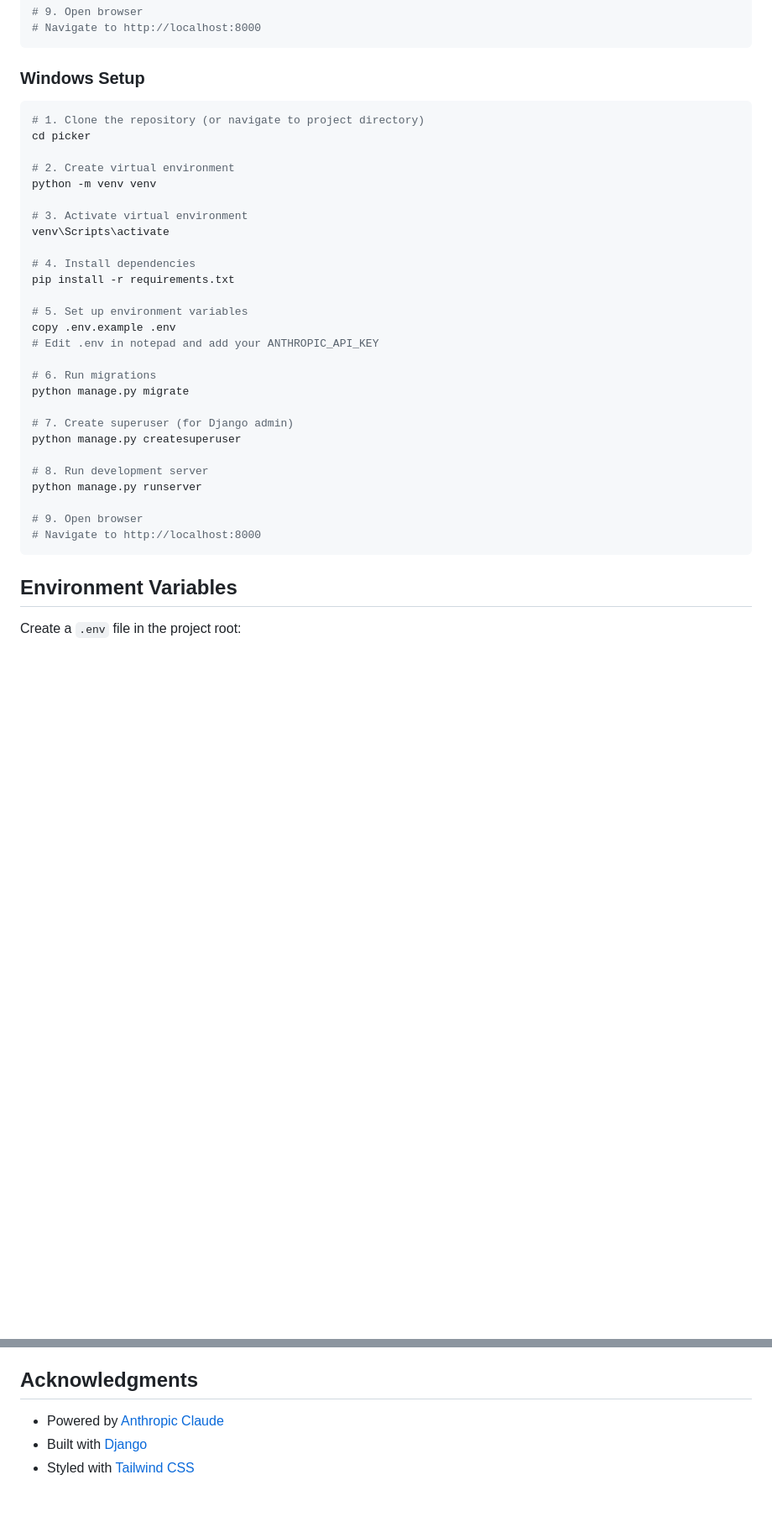
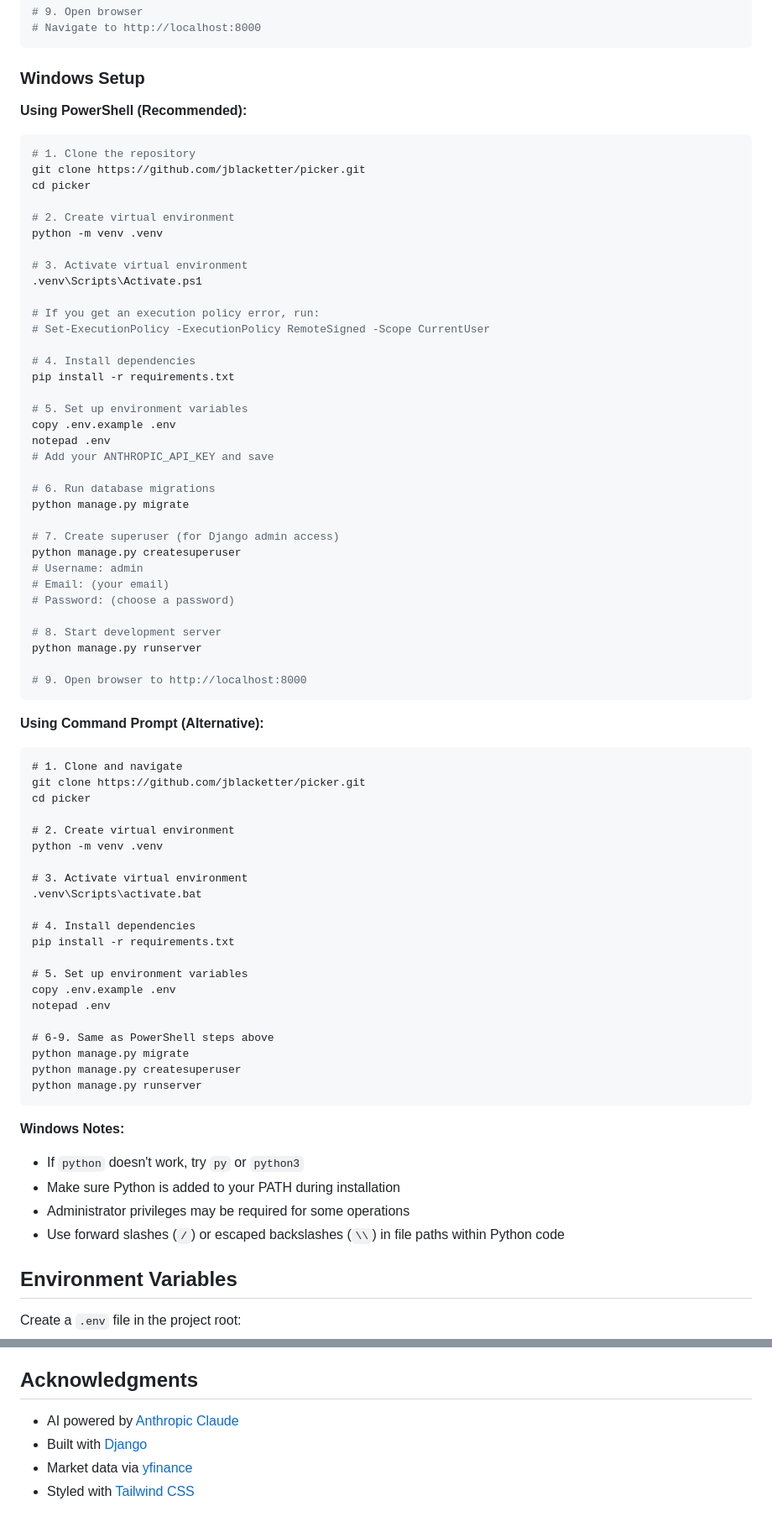
Before and after one commit to jblacketter/picker, a Markdown page: README.md, 2 parts joined by grey strips. Shown at 84% size. Drawn GitHub-style; blank space fills up the shorter version.

````diff
--- a/README.md
+++ b/README.md
@@ -83,35 +91,76 @@ python manage.py runserver
 
 ### Windows Setup
 
+**Using PowerShell (Recommended):**
+
 ```powershell
-# 1. Clone the repository (or navigate to project directory)
+# 1. Clone the repository
+git clone https://github.com/jblacketter/picker.git
 cd picker
 
 # 2. Create virtual environment
-python -m venv venv
+python -m venv .venv
 
 # 3. Activate virtual environment
-venv\Scripts\activate
+.venv\Scripts\Activate.ps1
+
+# If you get an execution policy error, run:
+# Set-ExecutionPolicy -ExecutionPolicy RemoteSigned -Scope CurrentUser
 
 # 4. Install dependencies
 pip install -r requirements.txt
 
 # 5. Set up environment variables
 copy .env.example .env
-# Edit .env in notepad and add your ANTHROPIC_API_KEY
+notepad .env
+# Add your ANTHROPIC_API_KEY and save
 
-# 6. Run migrations
+# 6. Run database migrations
 python manage.py migrate
 
-# 7. Create superuser (for Django admin)
+# 7. Create superuser (for Django admin access)
 python manage.py createsuperuser
+# Username: admin
+# Email: (your email)
+# Password: (choose a password)
 
-# 8. Run development server
+# 8. Start development server
 python manage.py runserver
 
-# 9. Open browser
-# Navigate to http://localhost:8000
+# 9. Open browser to http://localhost:8000
 ```
+
+**Using Command Prompt (Alternative):**
+
+```cmd
+# 1. Clone and navigate
+git clone https://github.com/jblacketter/picker.git
+cd picker
+
+# 2. Create virtual environment
+python -m venv .venv
+
+# 3. Activate virtual environment
+.venv\Scripts\activate.bat
+
+# 4. Install dependencies
+pip install -r requirements.txt
+
+# 5. Set up environment variables
+copy .env.example .env
+notepad .env
+
+# 6-9. Same as PowerShell steps above
+python manage.py migrate
+python manage.py createsuperuser
+python manage.py runserver
+```
+
+**Windows Notes:**
+- If `python` doesn't work, try `py` or `python3`
+- Make sure Python is added to your PATH during installation
+- Administrator privileges may be required for some operations
+- Use forward slashes (`/`) or escaped backslashes (`\\`) in file paths within Python code
 
 ## Environment Variables
 
@@ -386,6 +494,7 @@ For issues or questions:
 
 ## Acknowledgments
 
-- Powered by [Anthropic Claude](https://www.anthropic.com/)
+- AI powered by [Anthropic Claude](https://www.anthropic.com/)
 - Built with [Django](https://www.djangoproject.com/)
+- Market data via [yfinance](https://github.com/ranaroussi/yfinance)
 - Styled with [Tailwind CSS](https://tailwindcss.com/)
````
Also changed, not shown: other parts of README.md (+102 -35 lines).
